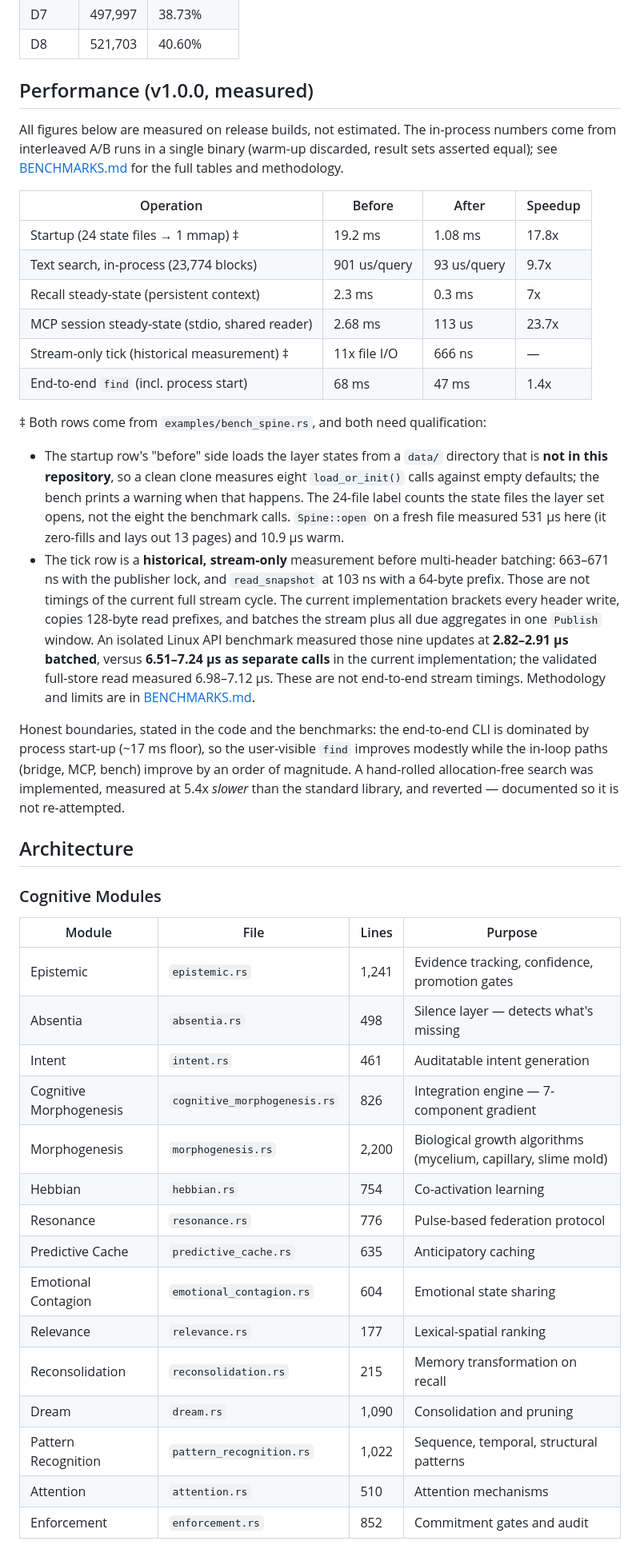
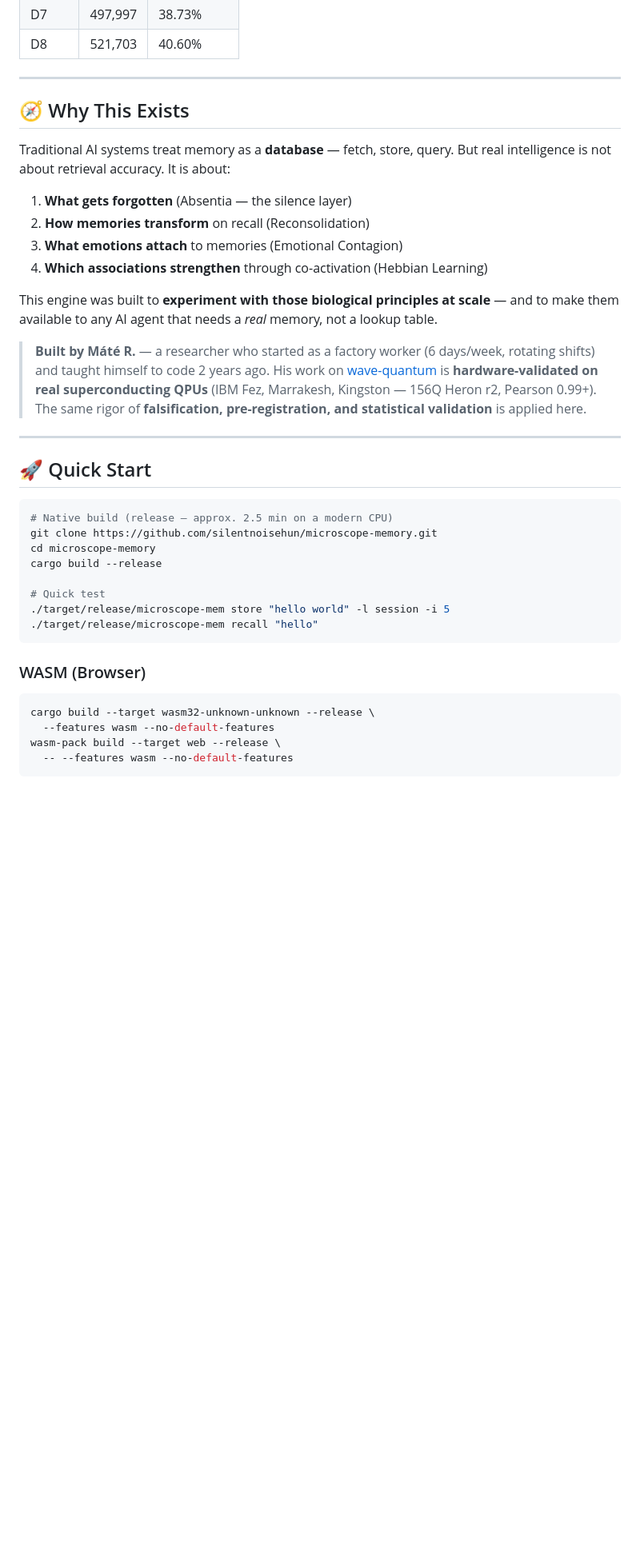
Before and after one commit to silentnoisehun/microscope-memory, a Markdown page: README.md, the part around one of its changes. Shown at 80% size. Drawn GitHub-style; blank space fills up the shorter version.

Commit message:
docs: rewritten README with improved structure, personal journey, and Open Research section

````diff
--- a/README.md
+++ b/README.md
@@ -66,67 +41,42 @@ A living, self-organizing memory architecture with 12 memory layers, 9 depths, a
 | D7 | 497,997 | 38.73% |
 | D8 | 521,703 | 40.60% |
 
-## Performance (v1.0.0, measured)
+---
 
-All figures below are measured on release builds, not estimated. The
-in-process numbers come from interleaved A/B runs in a single binary
-(warm-up discarded, result sets asserted equal); see [BENCHMARKS.md](BENCHMARKS.md)
-for the full tables and methodology.
+## 🧭 Why This Exists
 
-| Operation | Before | After | Speedup |
-|-----------|--------|-------|---------|
-| Startup (24 state files → 1 mmap) ‡ | 19.2 ms | 1.08 ms | 17.8x |
-| Text search, in-process (23,774 blocks) | 901 us/query | 93 us/query | 9.7x |
-| Recall steady-state (persistent context) | 2.3 ms | 0.3 ms | 7x |
-| MCP session steady-state (stdio, shared reader) | 2.68 ms | 113 us | 23.7x |
-| Stream-only tick (historical measurement) ‡ | 11x file I/O | 666 ns | — |
-| End-to-end `find` (incl. process start) | 68 ms | 47 ms | 1.4x |
+Traditional AI systems treat memory as a **database** — fetch, store, query. But real intelligence is not about retrieval accuracy. It is about:
 
-‡ Both rows come from `examples/bench_spine.rs`, and both need qualification:
+1. **What gets forgotten** (Absentia — the silence layer)
+2. **How memories transform** on recall (Reconsolidation)
+3. **What emotions attach** to memories (Emotional Contagion)
+4. **Which associations strengthen** through co-activation (Hebbian Learning)
 
-- The startup row's "before" side loads the layer states from a `data/`
-  directory that is **not in this repository**, so a clean clone measures eight
-  `load_or_init()` calls against empty defaults; the bench prints a warning when
-  that happens. The 24-file label counts the state files the layer set opens,
-  not the eight the benchmark calls. `Spine::open` on a fresh file measured
-  531 µs here (it zero-fills and lays out 13 pages) and 10.9 µs warm.
-- The tick row is a **historical, stream-only** measurement before multi-header
-  batching: 663–671 ns with the publisher lock, and `read_snapshot` at 103 ns
-  with a 64-byte prefix. Those are not timings of the current full stream cycle.
-  The current implementation brackets every header write, copies 128-byte read
-  prefixes, and batches the stream plus all due aggregates in one `Publish`
-  window. An isolated Linux API benchmark measured those nine updates at
-  **2.82–2.91 µs batched**, versus **6.51–7.24 µs as separate calls** in the
-  current implementation; the validated full-store read measured 6.98–7.12 µs.
-  These are not end-to-end stream timings. Methodology and limits are in
-  [BENCHMARKS.md](BENCHMARKS.md).
+This engine was built to **experiment with those biological principles at scale** — and to make them available to any AI agent that needs a *real* memory, not a lookup table.
 
+> **Built by Máté R.** — a researcher who started as a factory worker (6 days/week, rotating shifts) and taught himself to code 2 years ago. His work on [wave-quantum](https://github.com/silentnoisehun/wave-quantum) is **hardware-validated on real superconducting QPUs** (IBM Fez, Marrakesh, Kingston — 156Q Heron r2, Pearson 0.99+). The same rigor of **falsification, pre-registration, and statistical validation** is applied here.
 
-Honest boundaries, stated in the code and the benchmarks: the end-to-end
-CLI is dominated by process start-up (~17 ms floor), so the user-visible
-`find` improves modestly while the in-loop paths (bridge, MCP, bench)
-improve by an order of magnitude. A hand-rolled allocation-free search was
-implemented, measured at 5.4x *slower* than the standard library, and
-reverted — documented so it is not re-attempted.
+---
 
-## Architecture
+## 🚀 Quick Start
 
-### Cognitive Modules
+```bash
+# Native build (release — approx. 2.5 min on a modern CPU)
+git clone https://github.com/silentnoisehun/microscope-memory.git
+cd microscope-memory
+cargo build --release
 
-| Module | File | Lines | Purpose |
-|--------|------|-------|---------|
-| Epistemic | `epistemic.rs` | 1,241 | Evidence tracking, confidence, promotion gates |
-| Absentia | `absentia.rs` | 498 | Silence layer — detects what's missing |
-| Intent | `intent.rs` | 461 | Auditatable intent generation |
-| Cognitive Morphogenesis | `cognitive_morphogenesis.rs` | 826 | Integration engine — 7-component gradient |
-| Morphogenesis | `morphogenesis.rs` | 2,200 | Biological growth algorithms (mycelium, capillary, slime mold) |
-| Hebbian | `hebbian.rs` | 754 | Co-activation learning |
-| Resonance | `resonance.rs` | 776 | Pulse-based federation protocol |
-| Predictive Cache | `predictive_cache.rs` | 635 | Anticipatory caching |
-| Emotional Contagion | `emotional_contagion.rs` | 604 | Emotional state sharing |
-| Relevance | `relevance.rs` | 177 | Lexical-spatial ranking |
-| Reconsolidation | `reconsolidation.rs` | 215 | Memory transformation on recall |
-| Dream | `dream.rs` | 1,090 | Consolidation and pruning |
-| Pattern Recognition | `pattern_recognition.rs` | 1,022 | Sequence, temporal, structural patterns |
-| Attention | `attention.rs` | 510 | Attention mechanisms |
-| Enforcement | `enforcement.rs` | 852 | Commitment gates and audit |
+# Quick test
+./target/release/microscope-mem store "hello world" -l session -i 5
+./target/release/microscope-mem recall "hello"
+```
+
+### WASM (Browser)
+
+```bash
+cargo build --target wasm32-unknown-unknown --release \
+  --features wasm --no-default-features
+wasm-pack build --target web --release \
+  -- --features wasm --no-default-features
+```
+
````
Also changed, not shown: other parts of README.md (+189 -183 lines).
